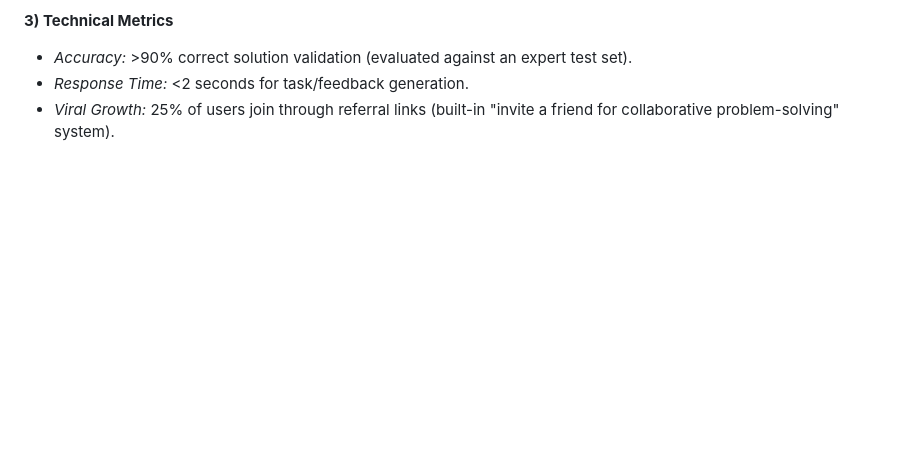
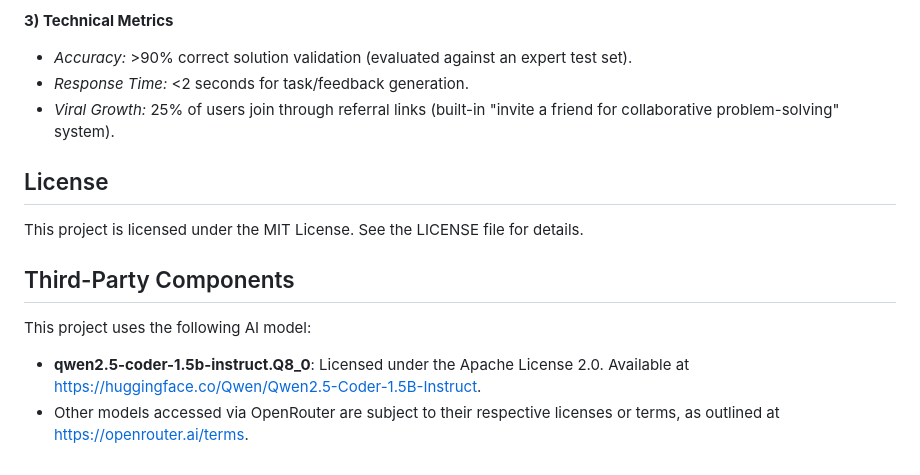
Before and after one commit to SnapD3v/PatternCraft-Lab, a Markdown page: README.md, the part around the change. Rendered like a GitHub page; blank space fills up the shorter version.

Commit message:
docs: update README with license details

```diff
--- a/README.md
+++ b/README.md
@@ -107,3 +107,11 @@ What parameters will define success?
 - *Accuracy:* >90% correct solution validation (evaluated against an expert test set).
 - *Response Time:* <2 seconds for task/feedback generation.
 - *Viral Growth:* 25% of users join through referral links (built-in "invite a friend for collaborative problem-solving" system).
+
+## License
+This project is licensed under the MIT License. See the LICENSE file for details.
+
+## Third-Party Components
+This project uses the following AI model:
+- **qwen2.5-coder-1.5b-instruct.Q8_0**: Licensed under the Apache License 2.0. Available at https://huggingface.co/Qwen/Qwen2.5-Coder-1.5B-Instruct.
+- Other models accessed via OpenRouter are subject to their respective licenses or terms, as outlined at https://openrouter.ai/terms.
```
